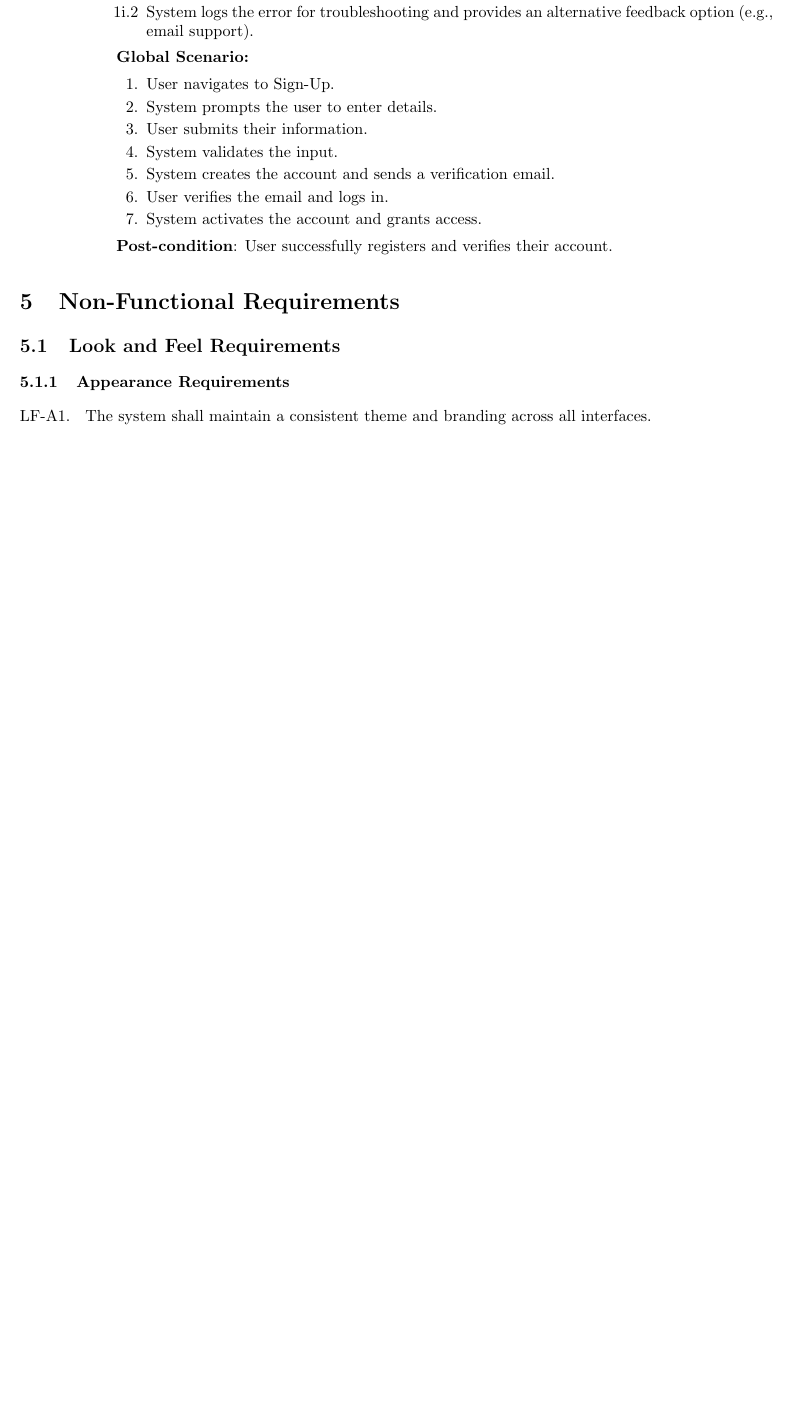
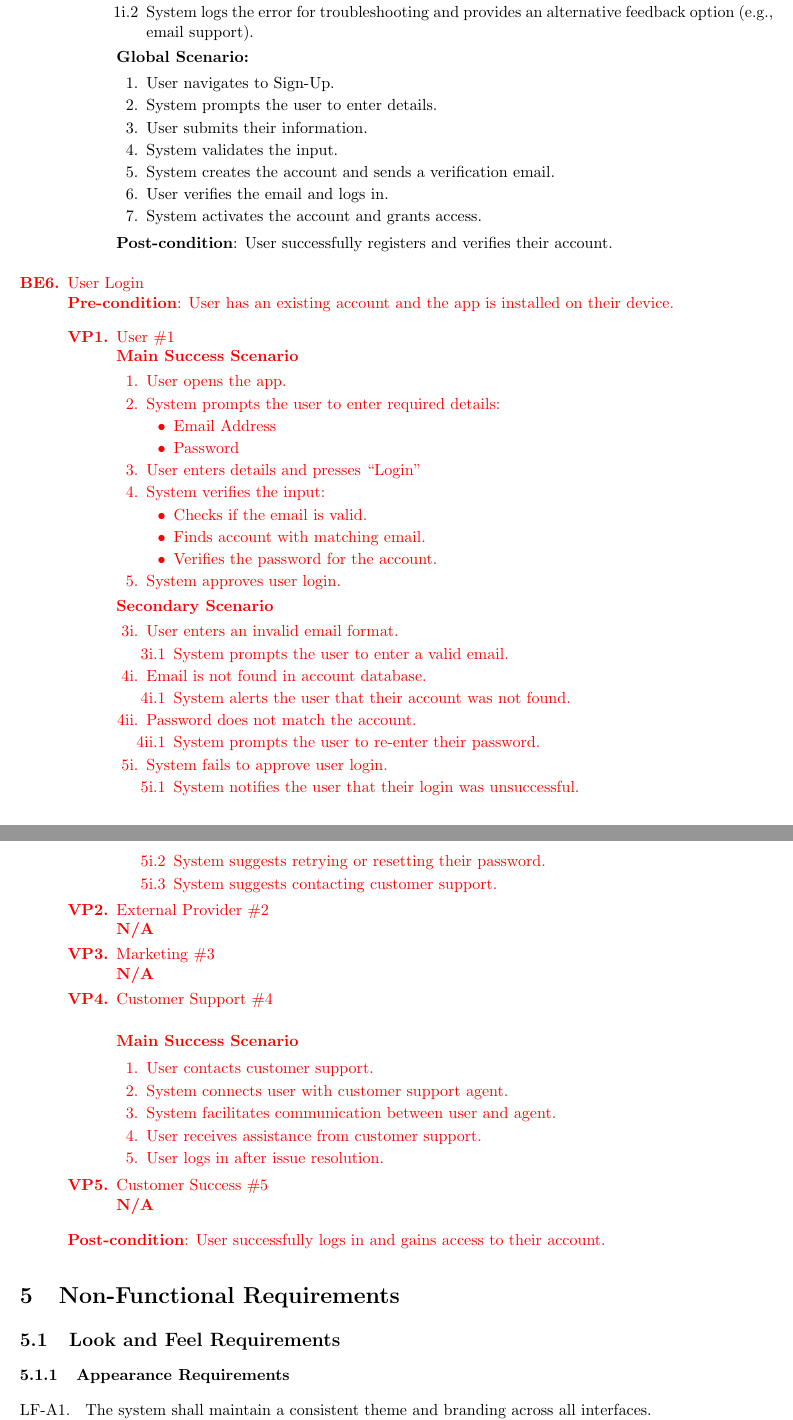
Before and after one commit to Farid-Bastoros/SFWRENG-3AO4, a LaTeX document (SE3A04_D1_Template.tex): part of page 18 of 30 before the commit and two parts of pages 18 and 19 of 30 after it, the two joined at a grey line, cut so that both start at the same text, the shorter picture padded with empty space. Compiled offline with pdfLaTeX.

Commit message:
Add login BE

```diff
--- a/SE3A04_D1_Template.tex
+++ b/SE3A04_D1_Template.tex
@@ -14,7 +14,7 @@
 \usepackage{array}
 %\usepackage{extarrows}
 %\usepackage{setspace}
-%\usepackage{xcolor}
+\usepackage{xcolor}
 \usepackage{color}
 \usepackage[numbers]{natbib} % Enables numbered citations
 \usepackage{url}
@@ -896,7 +897,77 @@ Other assumptions that, if it fails to hold, could require a change to the requi
 
 
 \end{enumerate}
-
+{\color{red}
+\item User Login \\
+\textbf{Pre-condition}: User has an existing account and the app is installed on their device.
+
+\begin{enumerate}[{\bf VP1.}]
+    \item User \#1 \\
+	\textbf{Main Success Scenario}
+	\begin{enumerate}
+		\item[1.] User opens the app.
+		\item[2.] System prompts the user to enter required details:
+		\begin{itemize}
+			\item Email Address
+			\item Password
+		\end{itemize}
+		\item[3.] User enters details and presses “Login”
+		\item[4.] System verifies the input:
+		\begin{itemize}
+			\item Checks if the email is valid.
+			\item Finds account with matching email.
+			\item Verifies the password for the account.
+		\end{itemize}
+		\item[5.] System approves user login.
+		\end{enumerate}
+
+	\textbf{Secondary Scenario}
+	\begin{enumerate}
+		\item[3i.] User enters an invalid email format.
+		\begin{enumerate}
+			\item[3i.1] System prompts the user to enter a valid email.
+		\end{enumerate}
+		\item[4i.] Email is not found in account database.
+		\begin{enumerate}
+			\item[4i.1] System alerts the user that their account was not found.
+		\end{enumerate}
+		\item[4ii.] Password does not match the account.
+		\begin{enumerate}
+			\item [4ii.1] System prompts the user to re-enter their password.
+		\end{enumerate}
+		\item [5i.] System fails to approve user login.
+		\begin{enumerate}
+			\item [5i.1] System notifies the user that their login was unsuccessful.
+			\item [5i.2] System suggests retrying or resetting their password.
+			\item [5i.3] System suggests contacting customer support.
+		\end{enumerate}
+	\end{enumerate}
+
+    \item External Provider \#2 \\
+     \textbf{N/A}
+
+ \item Marketing \#3 \\
+	\textbf{N/A}
+
+\item Customer Support \#4 \\
+
+	\textbf{Main Success Scenario}
+
+	\begin{enumerate}
+		\item[1.] User contacts customer support.
+		\item[2.] System connects user with customer support agent.
+		\item[3.] System facilitates communication between user and agent.
+		\item[4.] User receives assistance from customer support.
+		\item[5.] User logs in after issue resolution.
+	\end{enumerate}
+\item Customer Success \#5 \\
+    \textbf{N/A}
+
+
+\end{enumerate}
+
+\textbf{Post-condition}: User successfully logs in and gains access to their account.
+}
 \end{enumerate}
 
 \section{Non-Functional Requirements}
```
Also changed, not shown: SE3A04_D1_Template.tex (3 more changed lines).
